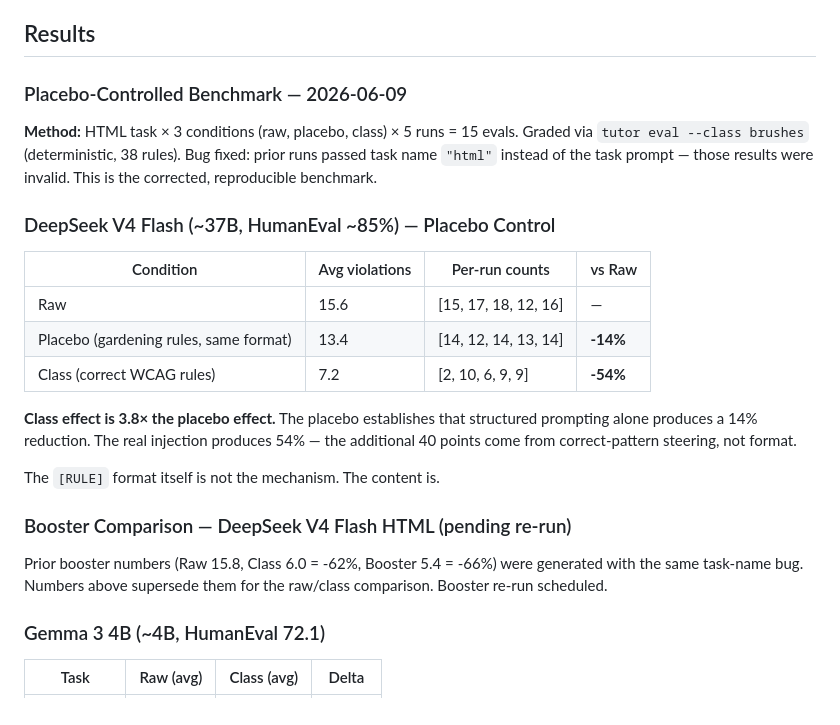
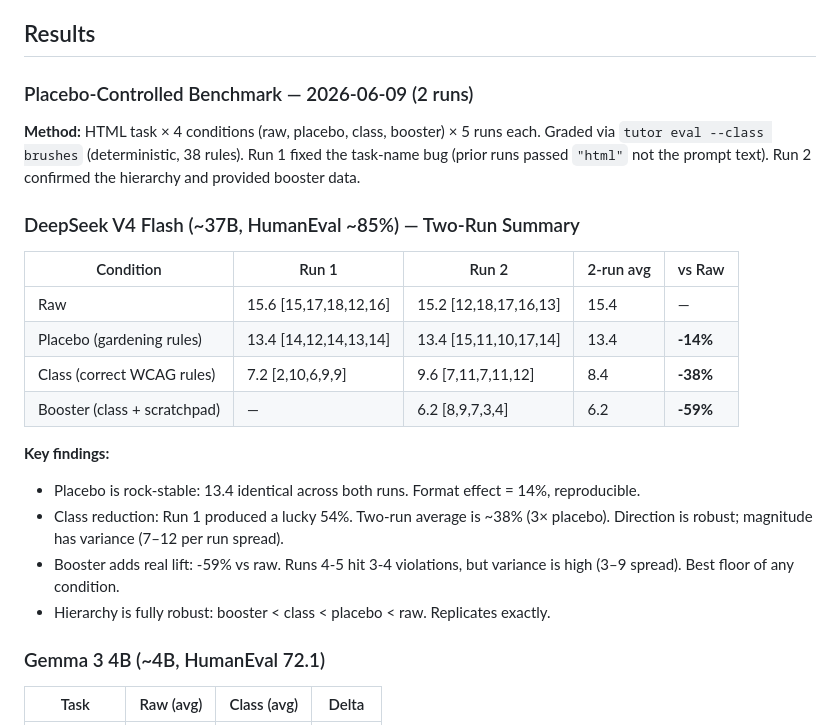
Before and after one commit to mfolofy/lm-tutor, a Markdown page: docs/benchmark-methodology.md, the part around the change. GitHub-like rendering.

```diff
--- a/docs/benchmark-methodology.md
+++ b/docs/benchmark-methodology.md
@@ -77,32 +77,27 @@ Layer 1 rules engine that ships with the package. This means:
 
 ## Results
 
-### Placebo-Controlled Benchmark — 2026-06-09
+### Placebo-Controlled Benchmark — 2026-06-09 (2 runs)
 
-**Method:** HTML task × 3 conditions (raw, placebo, class) × 5 runs = 15 evals.
+**Method:** HTML task × 4 conditions (raw, placebo, class, booster) × 5 runs each.
 Graded via `tutor eval --class brushes` (deterministic, 38 rules).
-Bug fixed: prior runs passed task name `"html"` instead of the task prompt — those
-results were invalid. This is the corrected, reproducible benchmark.
+Run 1 fixed the task-name bug (prior runs passed `"html"` not the prompt text).
+Run 2 confirmed the hierarchy and provided booster data.
 
-### DeepSeek V4 Flash (~37B, HumanEval ~85%) — Placebo Control
+### DeepSeek V4 Flash (~37B, HumanEval ~85%) — Two-Run Summary
 
-| Condition | Avg violations | Per-run counts | vs Raw |
-|-----------|---------------|----------------|--------|
-| Raw | 15.6 | [15, 17, 18, 12, 16] | — |
-| Placebo (gardening rules, same format) | 13.4 | [14, 12, 14, 13, 14] | **-14%** |
-| Class (correct WCAG rules) | 7.2 | [2, 10, 6, 9, 9] | **-54%** |
+| Condition | Run 1 | Run 2 | 2-run avg | vs Raw |
+|-----------|-------|-------|-----------|--------|
+| Raw | 15.6 [15,17,18,12,16] | 15.2 [12,18,17,16,13] | 15.4 | — |
+| Placebo (gardening rules) | 13.4 [14,12,14,13,14] | 13.4 [15,11,10,17,14] | 13.4 | **-14%** |
+| Class (correct WCAG rules) | 7.2 [2,10,6,9,9] | 9.6 [7,11,7,11,12] | 8.4 | **-38%** |
+| Booster (class + scratchpad) | — | 6.2 [8,9,7,3,4] | 6.2 | **-59%** |
 
-**Class effect is 3.8× the placebo effect.** The placebo establishes that
-structured prompting alone produces a 14% reduction. The real injection produces
-54% — the additional 40 points come from correct-pattern steering, not format.
-
-The `[RULE]` format itself is not the mechanism. The content is.
-
-### Booster Comparison — DeepSeek V4 Flash HTML (pending re-run)
-
-Prior booster numbers (Raw 15.8, Class 6.0 = -62%, Booster 5.4 = -66%) were
-generated with the same task-name bug. Numbers above supersede them for the
-raw/class comparison. Booster re-run scheduled.
+**Key findings:**
+- Placebo is rock-stable: 13.4 identical across both runs. Format effect = 14%, reproducible.
+- Class reduction: Run 1 produced a lucky 54%. Two-run average is ~38% (3× placebo). Direction is robust; magnitude has variance (7–12 per run spread).
+- Booster adds real lift: -59% vs raw. Runs 4-5 hit 3-4 violations, but variance is high (3–9 spread). Best floor of any condition.
+- Hierarchy is fully robust: booster < class < placebo < raw. Replicates exactly.
 
 ### Gemma 3 4B (~4B, HumanEval 72.1)
 
```
Also changed, not shown: README.md (+17 -13 lines), paper/arxiv-paper.md (+6 -4 lines).
